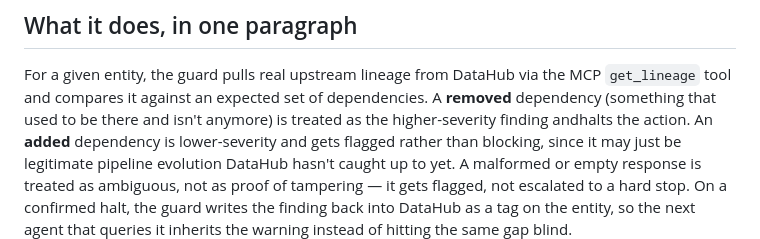
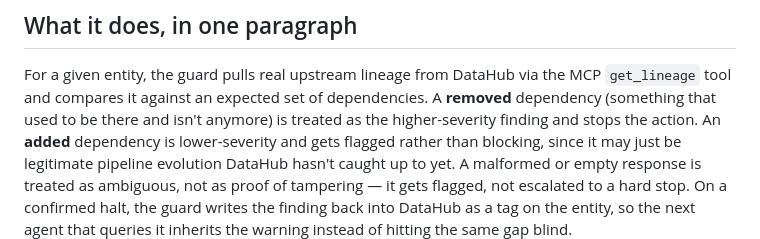
Before and after one commit to swanson420/CORT3X, a Markdown page: datahub-lineage-guard/README.md, the part around the change. GitHub-like rendering.

Commit message:
Fix typo in README: andhalts -> and stops

```diff
--- a/datahub-lineage-guard/README.md
+++ b/datahub-lineage-guard/README.md
@@ -95,7 +95,7 @@ test in the suite does.
 For a given entity, the guard pulls real upstream lineage from DataHub via
 the MCP `get_lineage` tool and compares it against an expected set of
 dependencies. A **removed** dependency (something that used to be there and
-isn't anymore) is treated as the higher-severity finding andhalts the
+isn't anymore) is treated as the higher-severity finding and stops the
 action. An **added** dependency is lower-severity and gets flagged rather
 than blocking, since it may just be legitimate pipeline evolution DataHub
 hasn't caught up to yet. A malformed or empty response is treated as
```
